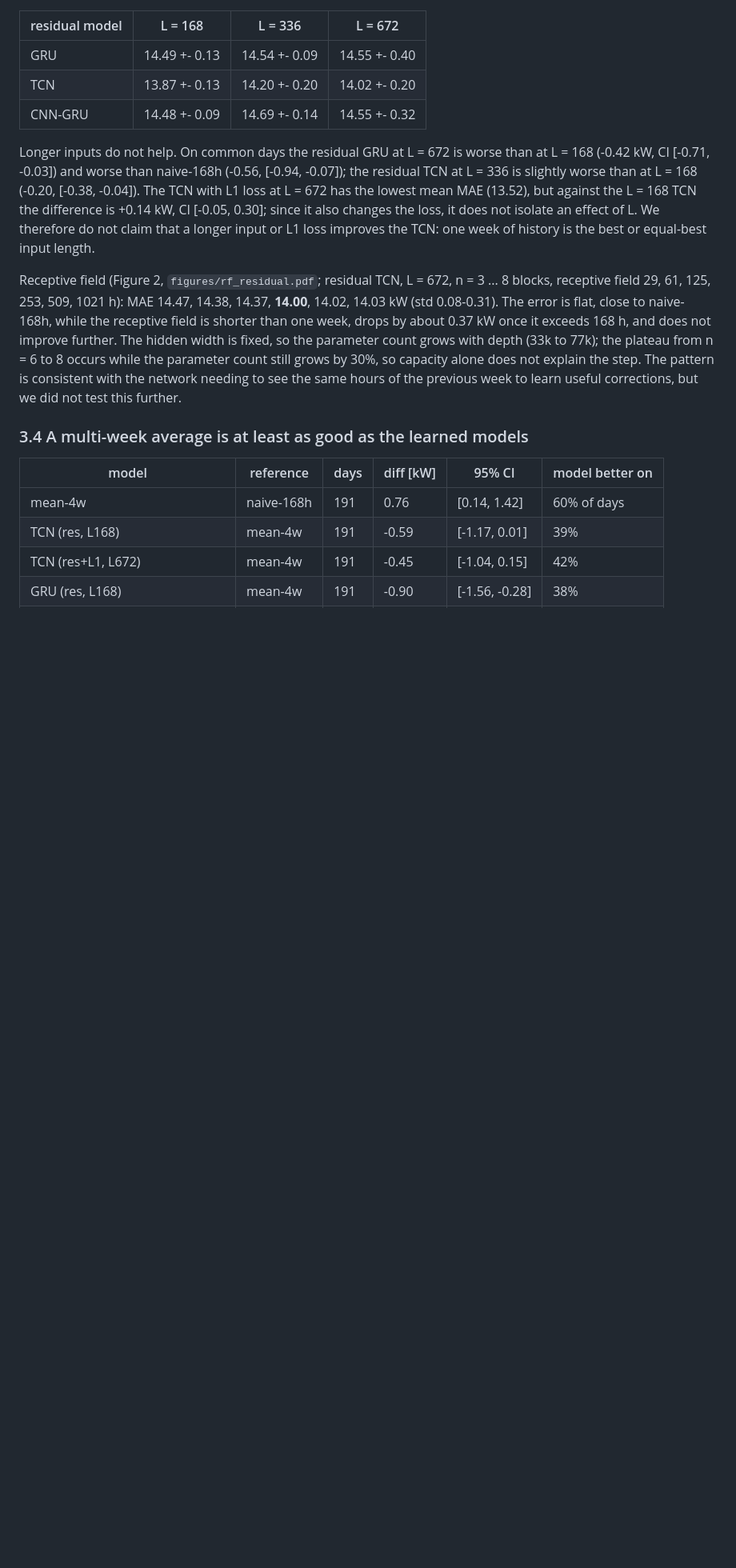
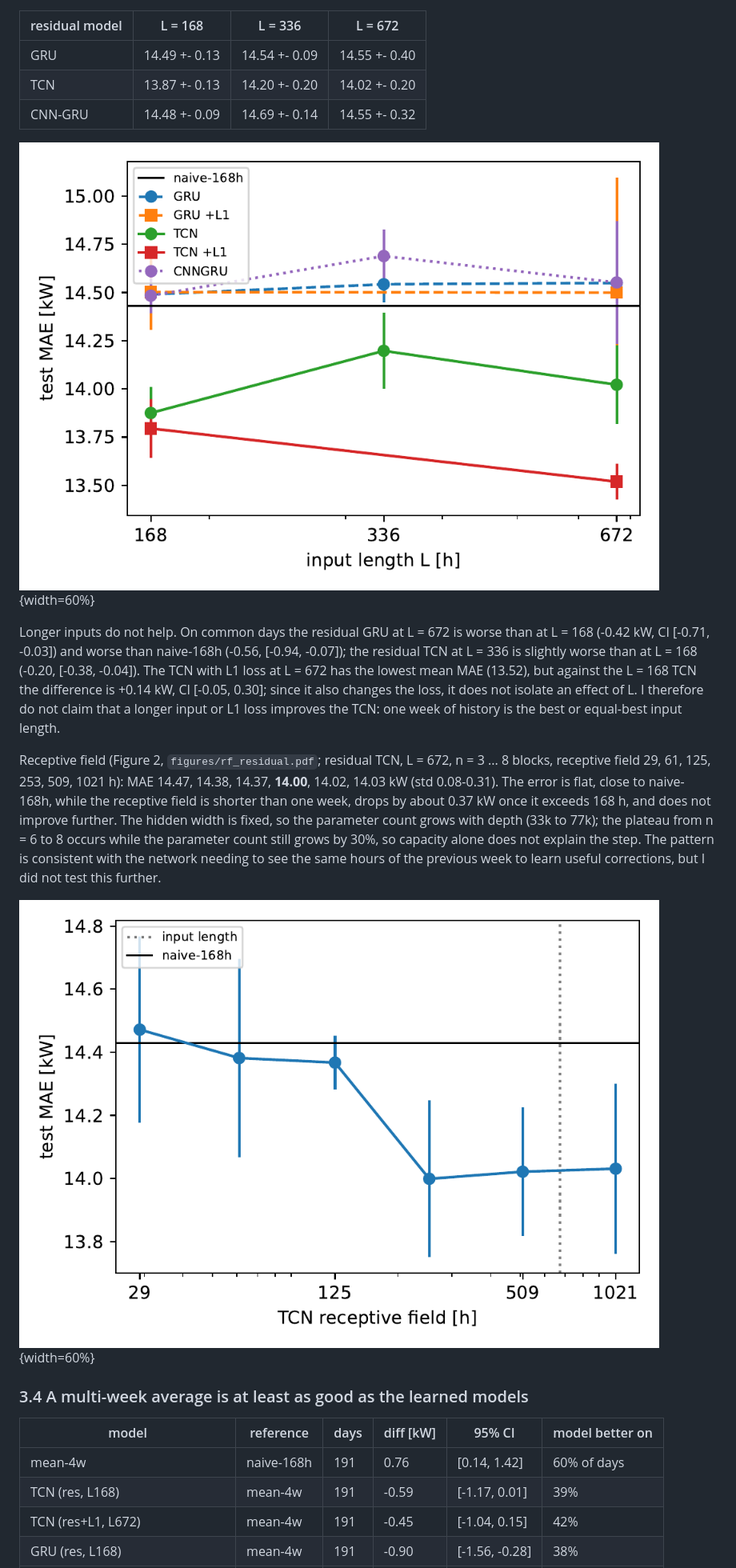
Before and after one commit to mstarckgh/ele680, a Markdown page: report/report.md, the part around one of its changes. Shown at 80% size. Drawn GitHub-style; pictures changed too: figures/png/residual_length.png (added), figures/png/rf_residual.png (added); blank space fills up the shorter version.

Commit message:
docs: first-person report in LaTeX, regenerated figures

```diff
--- a/report/report.md
+++ b/report/report.md
@@ -72,9 +72,13 @@ Residual test MAE [kW] by input length (Figure 1, `figures/residual_length.pdf`;
 | TCN | 13.87 +- 0.13 | 14.20 +- 0.20 | 14.02 +- 0.20 |
 | CNN-GRU | 14.48 +- 0.09 | 14.69 +- 0.14 | 14.55 +- 0.32 |
 
-Longer inputs do not help. On common days the residual GRU at L = 672 is worse than at L = 168 (-0.42 kW, CI [-0.71, -0.03]) and worse than naive-168h (-0.56, [-0.94, -0.07]); the residual TCN at L = 336 is slightly worse than at L = 168 (-0.20, [-0.38, -0.04]). The TCN with L1 loss at L = 672 has the lowest mean MAE (13.52), but against the L = 168 TCN the difference is +0.14 kW, CI [-0.05, 0.30]; since it also changes the loss, it does not isolate an effect of L. We therefore do not claim that a longer input or L1 loss improves the TCN: one week of history is the best or equal-best input length.
+![Test MAE of the residual models by input length. Lines: GRU, TCN, CNN-GRU (dotted); squares: with L1 loss; horizontal line: naive-168h.](../figures/png/residual_length.png){width=60%}
 
-Receptive field (Figure 2, `figures/rf_residual.pdf`; residual TCN, L = 672, n = 3 ... 8 blocks, receptive field 29, 61, 125, 253, 509, 1021 h): MAE 14.47, 14.38, 14.37, **14.00**, 14.02, 14.03 kW (std 0.08-0.31). The error is flat, close to naive-168h, while the receptive field is shorter than one week, drops by about 0.37 kW once it exceeds 168 h, and does not improve further. The hidden width is fixed, so the parameter count grows with depth (33k to 77k); the plateau from n = 6 to 8 occurs while the parameter count still grows by 30%, so capacity alone does not explain the step. The pattern is consistent with the network needing to see the same hours of the previous week to learn useful corrections, but we did not test this further.
+Longer inputs do not help. On common days the residual GRU at L = 672 is worse than at L = 168 (-0.42 kW, CI [-0.71, -0.03]) and worse than naive-168h (-0.56, [-0.94, -0.07]); the residual TCN at L = 336 is slightly worse than at L = 168 (-0.20, [-0.38, -0.04]). The TCN with L1 loss at L = 672 has the lowest mean MAE (13.52), but against the L = 168 TCN the difference is +0.14 kW, CI [-0.05, 0.30]; since it also changes the loss, it does not isolate an effect of L. I therefore do not claim that a longer input or L1 loss improves the TCN: one week of history is the best or equal-best input length.
+
+Receptive field (Figure 2, `figures/rf_residual.pdf`; residual TCN, L = 672, n = 3 ... 8 blocks, receptive field 29, 61, 125, 253, 509, 1021 h): MAE 14.47, 14.38, 14.37, **14.00**, 14.02, 14.03 kW (std 0.08-0.31). The error is flat, close to naive-168h, while the receptive field is shorter than one week, drops by about 0.37 kW once it exceeds 168 h, and does not improve further. The hidden width is fixed, so the parameter count grows with depth (33k to 77k); the plateau from n = 6 to 8 occurs while the parameter count still grows by 30%, so capacity alone does not explain the step. The pattern is consistent with the network needing to see the same hours of the previous week to learn useful corrections, but I did not test this further.
+
+![Test MAE of the residual TCN against its receptive field (L = 672). The dotted vertical line marks the input length, the horizontal line naive-168h.](../figures/png/rf_residual.png){width=60%}
 
 ### 3.4 A multi-week average is at least as good as the learned models
 
```
Also changed, not shown: other parts of report/report.md (+13 -11 lines), README.md (+2 -2 lines), figures/png/horizon_residual.png (added), figures/png/input_length.png (added), 4 other files.
